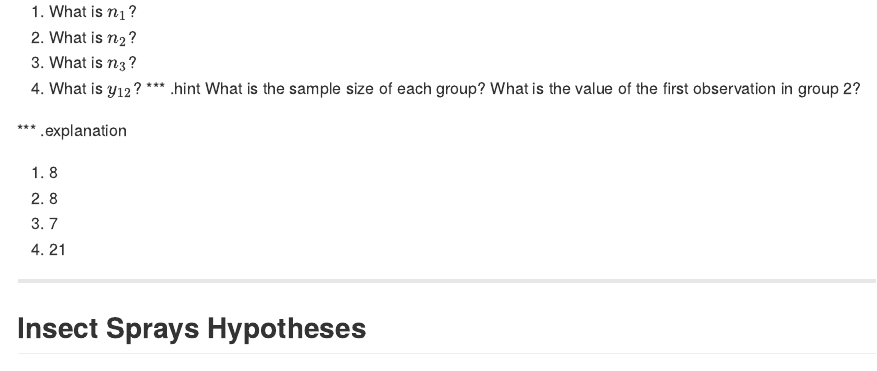
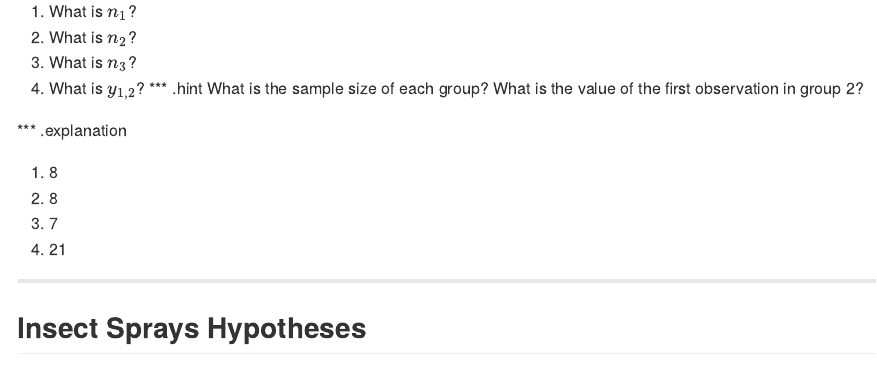
Before and after one commit to kferris10/Ch2-One-Way-Anova, an R Markdown document (index.Rmd): the page in a window 1100 px wide, from 2830 px down. The pictures show the output file index.md that the author committed with the source, drawn offline in the style of GitHub.

Commit message:
Fix typo

```diff
--- a/index.Rmd
+++ b/index.Rmd
@@ -109,7 +109,7 @@ The ACT Data
 1. What is $n_1$?
 2. What is $n_2$?
 3. What is $n_3$?
-4. What is $y_{12}$?
+4. What is $y_{1,2}$?
 *** .hint
 What is the sample size of each group?  What is the value of the first observation in group 2?
 
```
Also changed, not shown: index.html, index.md, 1 other file.
